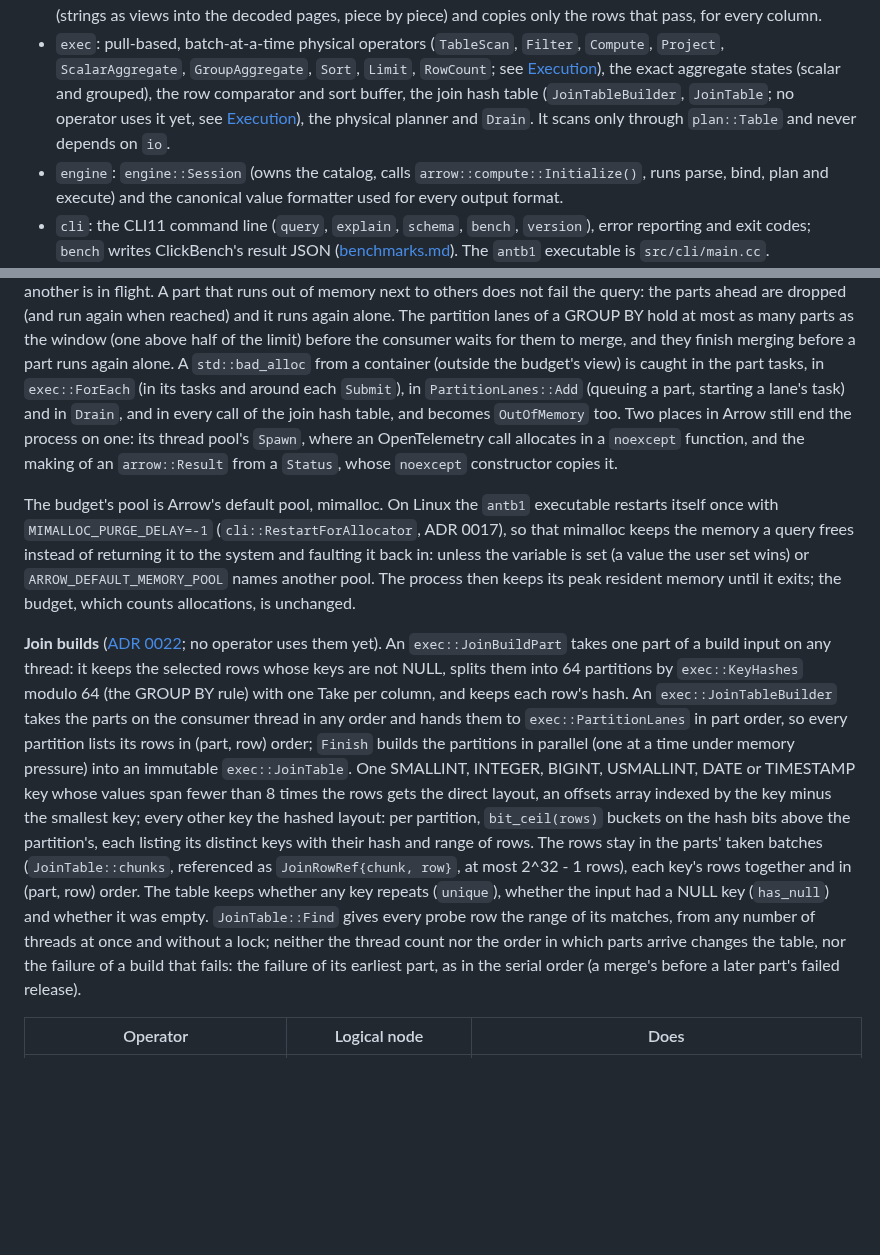
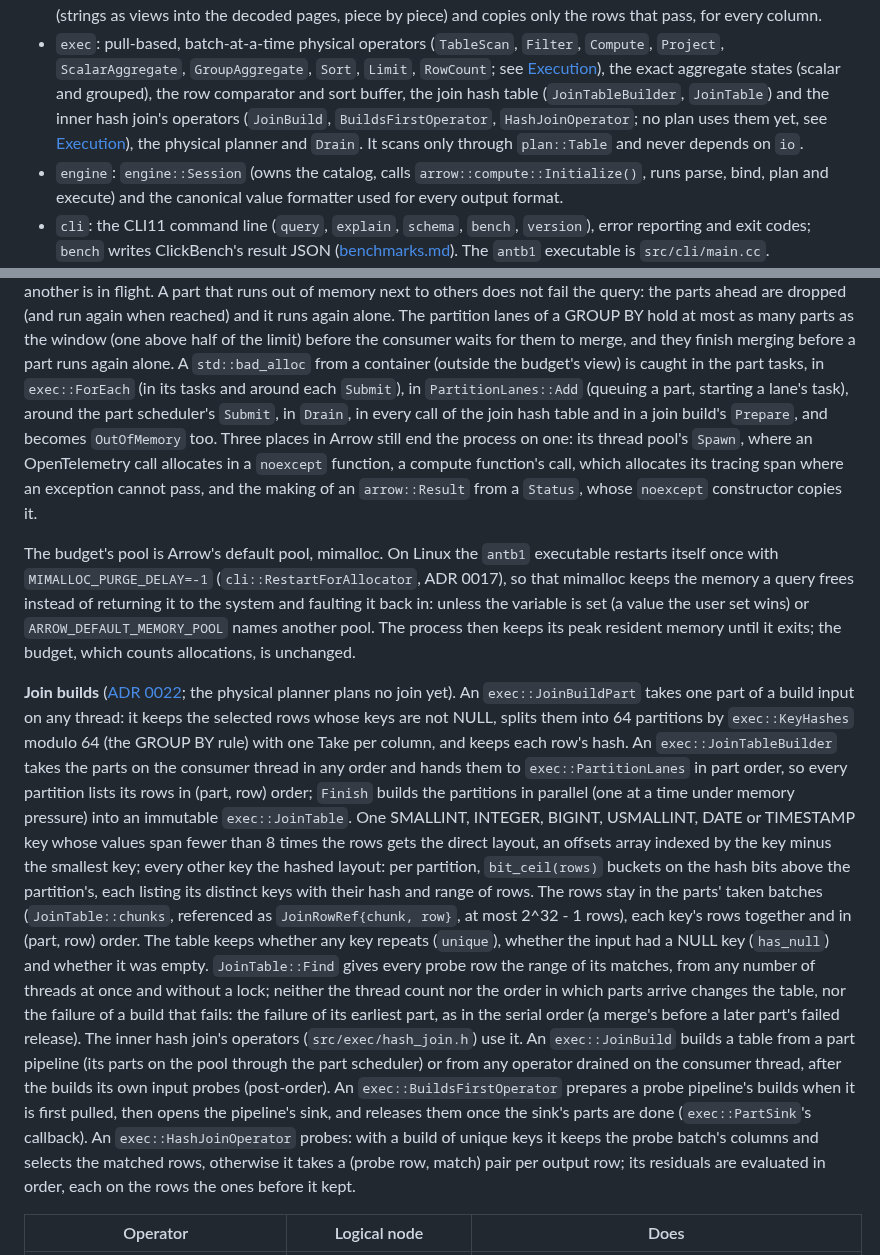
Before and after one commit to ydb-campus/antb1, a Markdown page: docs/architecture.md, 2 parts joined by grey strips. Rendered like a GitHub page; blank space fills up the shorter version.

Commit message:
docs: the hash join operators in the architecture
The join hash table is no longer unused: the inner hash join's
operators build and probe it, though no plan builds them yet. The
memory section lists the new std::bad_alloc guards (the part
scheduler's Submit, a join build's Prepare) and a third place where
Arrow ends the process on one: a compute function's call, which
allocates its tracing span where an exception cannot pass.

```diff
--- a/docs/architecture.md
+++ b/docs/architecture.md
@@ -52,9 +52,10 @@ Responsibilities:
   piece by piece) and copies only the rows that pass, for every column.
 - `exec`: pull-based, batch-at-a-time physical operators (`TableScan`, `Filter`, `Compute`, `Project`, `ScalarAggregate`,
   `GroupAggregate`, `Sort`, `Limit`, `RowCount`; see [Execution](#execution)), the exact aggregate states (scalar
-  and grouped), the row comparator and sort buffer, the join hash table (`JoinTableBuilder`, `JoinTable`; no
-  operator uses it yet, see [Execution](#execution)), the physical planner and `Drain`. It scans only through
-  `plan::Table` and never depends on `io`.
+  and grouped), the row comparator and sort buffer, the join hash table (`JoinTableBuilder`, `JoinTable`) and the
+  inner hash join's operators (`JoinBuild`, `BuildsFirstOperator`, `HashJoinOperator`; no plan uses them yet, see
+  [Execution](#execution)), the physical planner and `Drain`. It scans only through `plan::Table` and never depends
+  on `io`.
 - `engine`: `engine::Session` (owns the catalog, calls `arrow::compute::Initialize()`, runs parse, bind, plan and
   execute) and the canonical value formatter used for every output format.
 - `cli`: the CLI11 command line (`query`, `explain`, `schema`, `bench`, `version`), error reporting and exit codes;
@@ -187,10 +188,12 @@ next to others does not fail the query: the parts ahead are dropped (and run aga
 alone. The partition lanes of a GROUP BY hold at most as many parts as the window (one above half of the limit)
 before the consumer waits for them to merge, and they finish merging before a part runs again alone. A
 `std::bad_alloc` from a container (outside the budget's view) is caught in the part tasks, in `exec::ForEach` (in
-its tasks and around each `Submit`), in `PartitionLanes::Add` (queuing a part, starting a lane's task) and in
-`Drain`, and in every call of the join hash table, and becomes `OutOfMemory` too. Two places in Arrow still end the
-process on one: its thread pool's `Spawn`, where an OpenTelemetry call allocates in a `noexcept` function, and the
-making of an `arrow::Result` from a `Status`, whose `noexcept` constructor copies it.
+its tasks and around each `Submit`), in `PartitionLanes::Add` (queuing a part, starting a lane's task), around the
+part scheduler's `Submit`, in `Drain`, in every call of the join hash table and in a join build's `Prepare`, and
+becomes `OutOfMemory` too. Three places in Arrow still end the process on one: its thread pool's `Spawn`, where an
+OpenTelemetry call allocates in a `noexcept` function, a compute function's call, which allocates its tracing span
+where an exception cannot pass, and the making of an `arrow::Result` from a `Status`, whose `noexcept` constructor
+copies it.
 
 The budget's pool is Arrow's default pool, mimalloc. On Linux the `antb1` executable restarts itself once with
 `MIMALLOC_PURGE_DELAY=-1` (`cli::RestartForAllocator`, ADR 0017), so that mimalloc keeps the memory a query frees
@@ -198,7 +201,7 @@ instead of returning it to the system and faulting it back in: unless the variab
 wins) or `ARROW_DEFAULT_MEMORY_POOL` names another pool. The process then keeps its peak resident memory until it
 exits; the budget, which counts allocations, is unchanged.
 
-**Join builds** ([ADR 0022](adr/0022-joins-and-query-blocks.md); no operator uses them yet). An
+**Join builds** ([ADR 0022](adr/0022-joins-and-query-blocks.md); the physical planner plans no join yet). An
 `exec::JoinBuildPart` takes one part of a build input on any thread: it keeps the selected rows whose keys are not
 NULL, splits them into 64 partitions by `exec::KeyHashes` modulo 64 (the GROUP BY rule) with one Take per column,
 and keeps each row's hash. An `exec::JoinTableBuilder` takes the parts on the consumer thread in any order and hands
@@ -213,6 +216,13 @@ keeps whether any key repeats (`unique`), whether the input had a NULL key (`has
 `JoinTable::Find` gives every probe row the range of its matches, from any number of threads at once and without a
 lock; neither the thread count nor the order in which parts arrive changes the table, nor the failure of a build that
 fails: the failure of its earliest part, as in the serial order (a merge's before a later part's failed release).
+The inner hash join's operators (`src/exec/hash_join.h`) use it. An `exec::JoinBuild` builds a table from a part
+pipeline (its parts on the pool through the part scheduler) or from any operator drained on the consumer thread,
+after the builds its own input probes (post-order). An `exec::BuildsFirstOperator` prepares a probe pipeline's builds
+when it is first pulled, then opens the pipeline's sink, and releases them once the sink's parts are done
+(`exec::PartSink`'s callback). An `exec::HashJoinOperator` probes: with a build of unique keys it keeps the probe
+batch's columns and selects the matched rows, otherwise it takes a (probe row, match) pair per output row; its
+residuals are evaluated in order, each on the rows the ones before it kept.
 
 | Operator | Logical node | Does |
 | --- | --- | --- |
```
